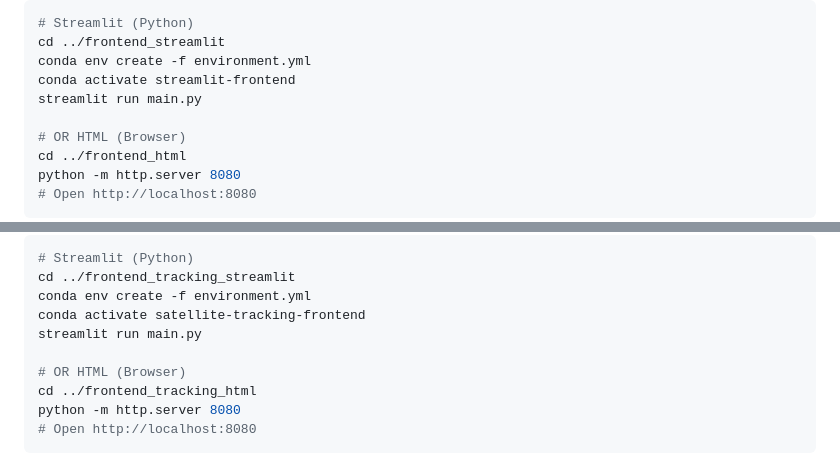
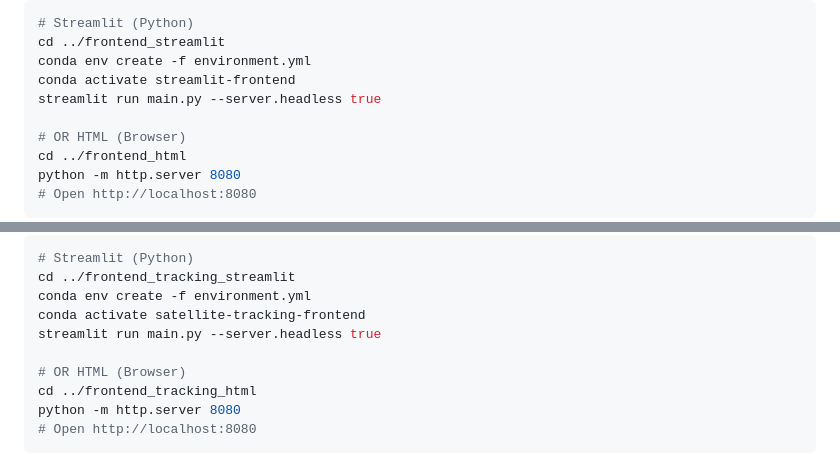
Before and after one commit to emmanuelgonz/Client-Server-Architecture-Examples, a Markdown page: README.md, 2 parts joined by grey strips. Drawn GitHub-style.

Commit message:
no browser

```diff
--- a/README.md
+++ b/README.md
@@ -88,7 +88,7 @@ fastapi dev main.py
 cd ../frontend_streamlit
 conda env create -f environment.yml
 conda activate streamlit-frontend
-streamlit run main.py
+streamlit run main.py --server.headless true
 
 # OR HTML (Browser)
 cd ../frontend_html
@@ -122,7 +122,7 @@ python seed_database.py
 cd ../frontend_tracking_streamlit
 conda env create -f environment.yml
 conda activate satellite-tracking-frontend
-streamlit run main.py
+streamlit run main.py --server.headless true
 
 # OR HTML (Browser)
 cd ../frontend_tracking_html
```
